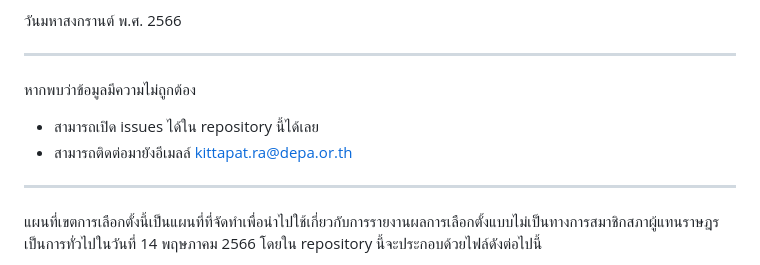
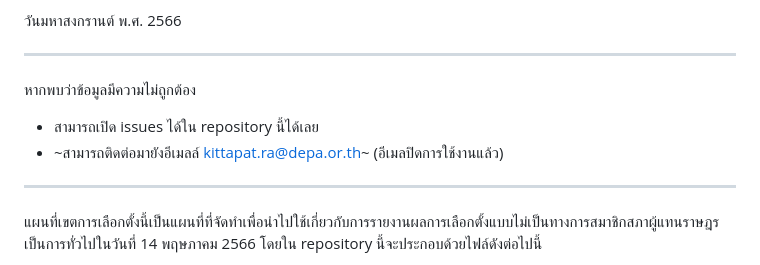
Before and after one commit to KittapatR/Thai-ECT-election-map-66, a Markdown page: README.md, the part around the change. Drawn GitHub-style.

```diff
--- a/README.md
+++ b/README.md
@@ -10,7 +10,7 @@
 
 หากพบว่าข้อมูลมีความไม่ถูกต้อง
 - สามารถเปิด issues ได้ใน repository นี้ได้เลย
-- สามารถติดต่อมายังอีเมลล์ kittapat.ra@depa.or.th
+- ~สามารถติดต่อมายังอีเมลล์ kittapat.ra@depa.or.th~ (อีเมลปิดการใช้งานแล้ว)
 
 ---
 
```
